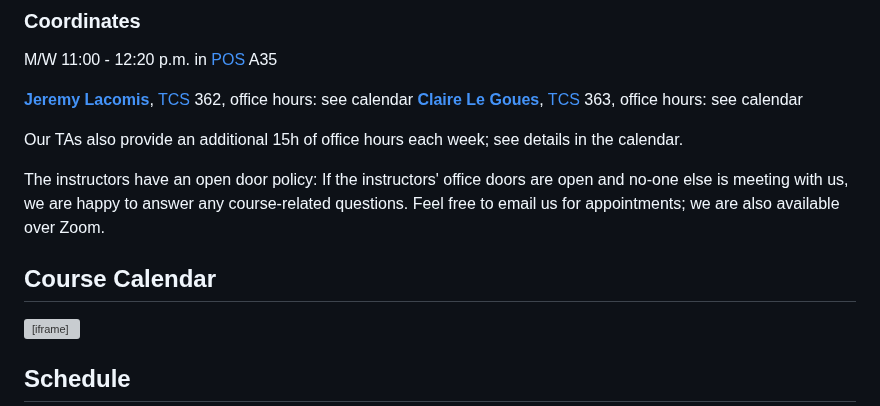
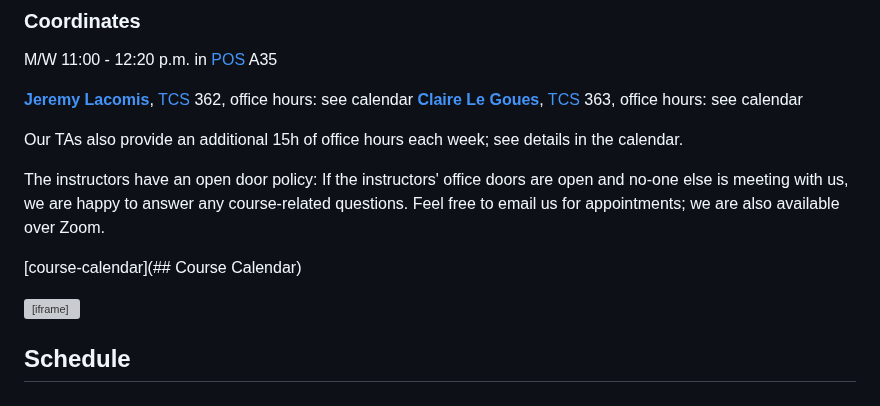
Before and after one commit to CMU-17-214/f2024, a Markdown page: README.md, the part around the change. Rendered like a GitHub page; grey boxes are pictures that could not be loaded.

Commit message:
Update the course calendar anchor

```diff
--- a/README.md
+++ b/README.md
@@ -25,7 +25,8 @@ Our TAs also provide an additional 15h of office hours each week; see details in
 
 The instructors have an open door policy: If the instructors' office doors are open and no-one else is meeting with us, we are happy to answer any course-related questions. Feel free to email us for appointments; we are also available over Zoom.
 
-## Course Calendar
+[course-calendar](## Course Calendar)
+
 <iframe src="https://calendar.google.com/calendar/embed?src=c_2a6e790c6ae7fd610c0f21536ff9b4a7447f8d7e24cd18343d59f10af3297ed3%40group.calendar.google.com&ctz=America%2FNew_York" style="border: 0" width="800" height="600" frameborder="0" scrolling="no"></iframe>
 
 ## Schedule
```
